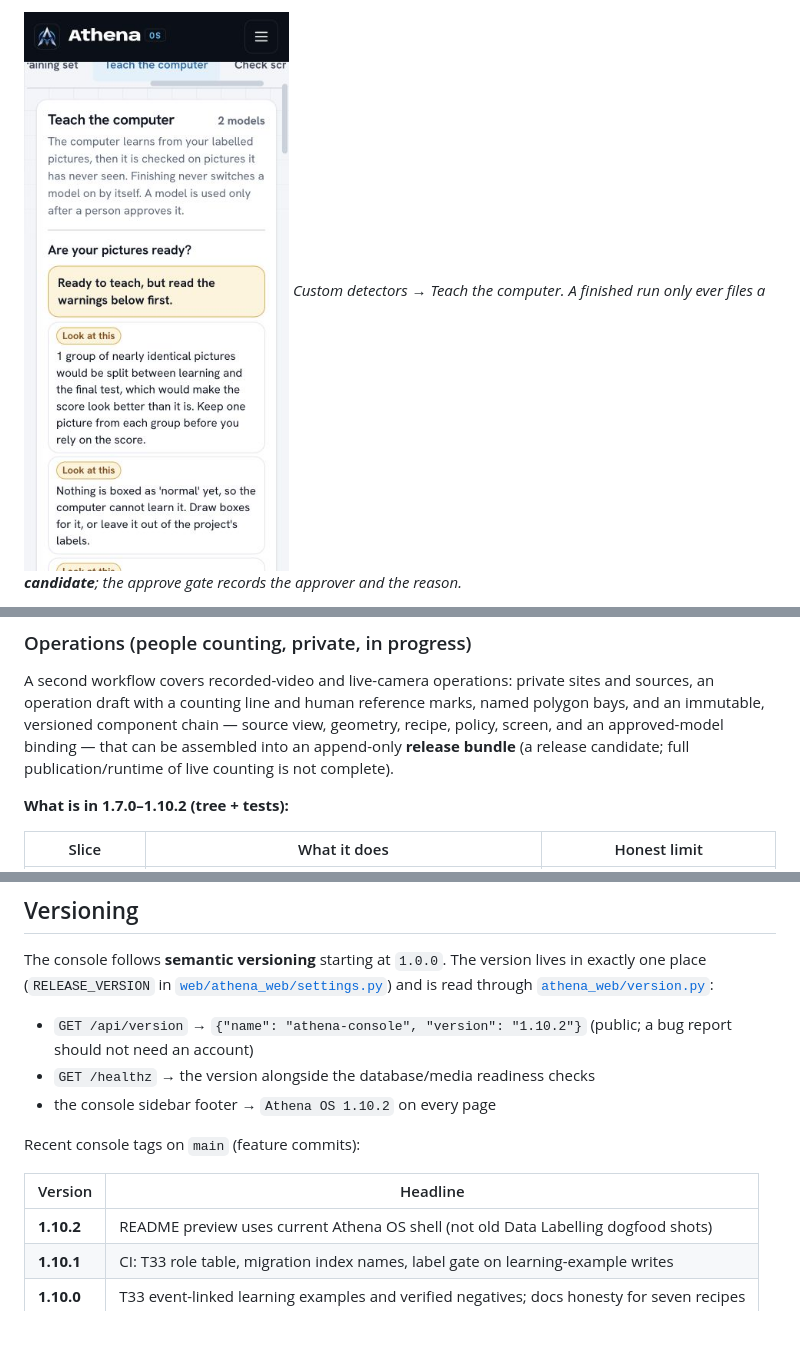
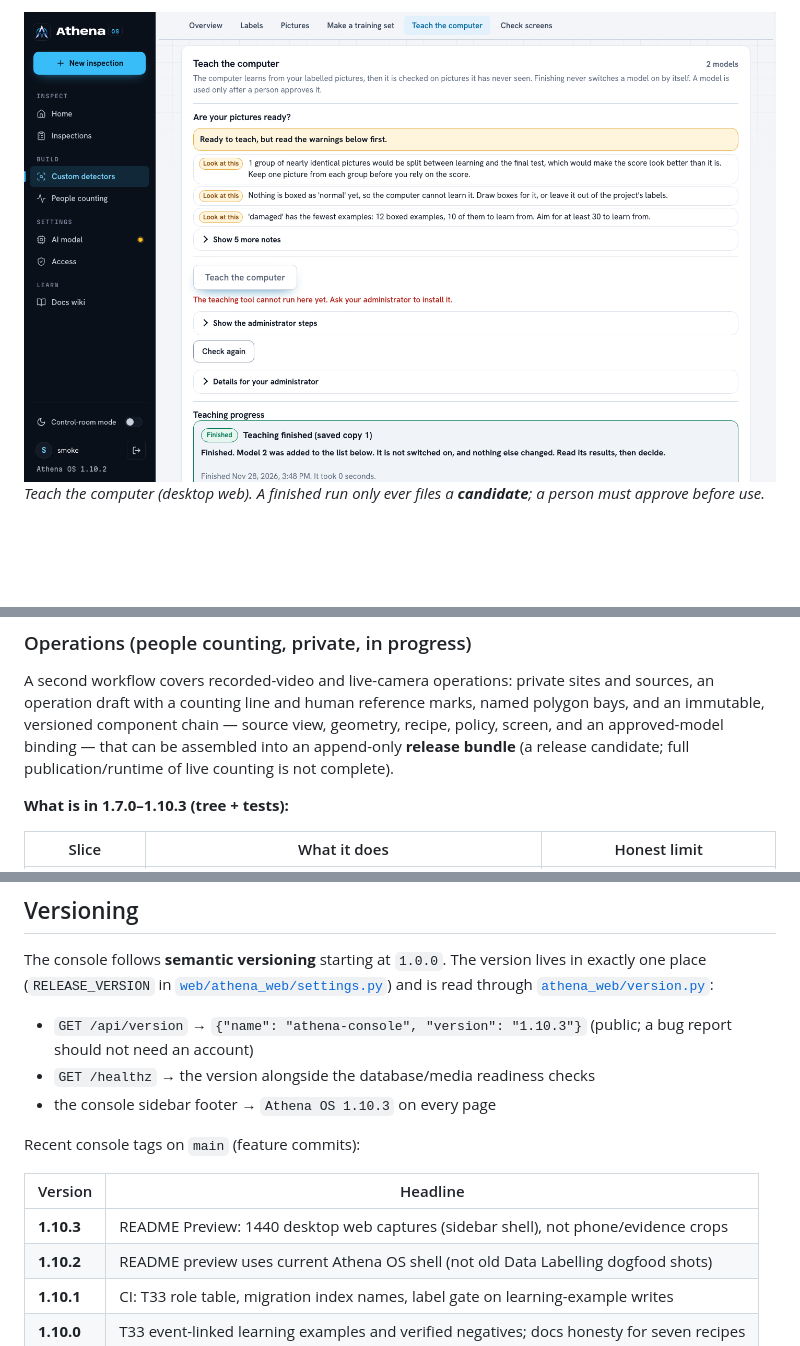
Before and after one commit to DominicMathew240/Athena-OS, a Markdown page: README.md, 3 parts joined by grey strips. Drawn GitHub-style; pictures changed too: docs/readme-screenshots/03-teach-desktop.png (added); blank space fills up the shorter version.

```diff
--- a/README.md
+++ b/README.md
@@ -36,4 +36,4 @@ Three workspaces share that shell:
 
-![Teach the computer: readiness warnings before a training run; models stay candidates until a person approves.](docs/research/2026-11-15-evidence/03-teach.png)
-*Custom detectors → Teach the computer. A finished run only ever files a **candidate**; the approve gate records the approver and the reason.*
+![Teach the computer desktop: readiness warnings; finished run files a candidate only.](docs/readme-screenshots/03-teach-desktop.png)
+*Teach the computer (desktop web). A finished run only ever files a **candidate**; a person must approve before use.*
 
@@ -79,7 +85,7 @@ immutable, versioned component chain — source view, geometry, recipe, policy,
 approved-model binding — that can be assembled into an append-only **release bundle** (a release
 candidate; full publication/runtime of live counting is not complete).
 
-**What is in 1.7.0–1.10.2 (tree + tests):**
+**What is in 1.7.0–1.10.3 (tree + tests):**
 
 | Slice | What it does | Honest limit |
 |---|---|---|
@@ -124,15 +130,16 @@ The console follows **semantic versioning** starting at `1.0.0`. The version liv
 place (`RELEASE_VERSION` in [`web/athena_web/settings.py`](web/athena_web/settings.py)) and is read
 through [`athena_web/version.py`](web/athena_web/version.py):
 
-- `GET /api/version` → `{"name": "athena-console", "version": "1.10.2"}` (public; a bug report
+- `GET /api/version` → `{"name": "athena-console", "version": "1.10.3"}` (public; a bug report
   should not need an account)
 - `GET /healthz` → the version alongside the database/media readiness checks
-- the console sidebar footer → `Athena OS 1.10.2` on every page
+- the console sidebar footer → `Athena OS 1.10.3` on every page
 
 Recent console tags on `main` (feature commits):
 
 | Version | Headline |
 |---|---|
+| **1.10.3** | README Preview: 1440 desktop web captures (sidebar shell), not phone/evidence crops |
 | **1.10.2** | README preview uses current Athena OS shell (not old Data Labelling dogfood shots) |
 | **1.10.1** | CI: T33 role table, migration index names, label gate on learning-example writes |
 | **1.10.0** | T33 event-linked learning examples and verified negatives; docs honesty for seven recipes |
```
Also changed, not shown: other parts of README.md (+18 -12 lines), docs/readme-screenshots/01-home-desktop.png (added), docs/readme-screenshots/02-detectors-desktop.png (added), docs/readme-screenshots/04-check-builder-desktop.png (added), docs/readme-screenshots/05-inspect-new-desktop.png (added), docs/readme-screenshots/06-check-operator-desktop.png (added), 1 other file.
